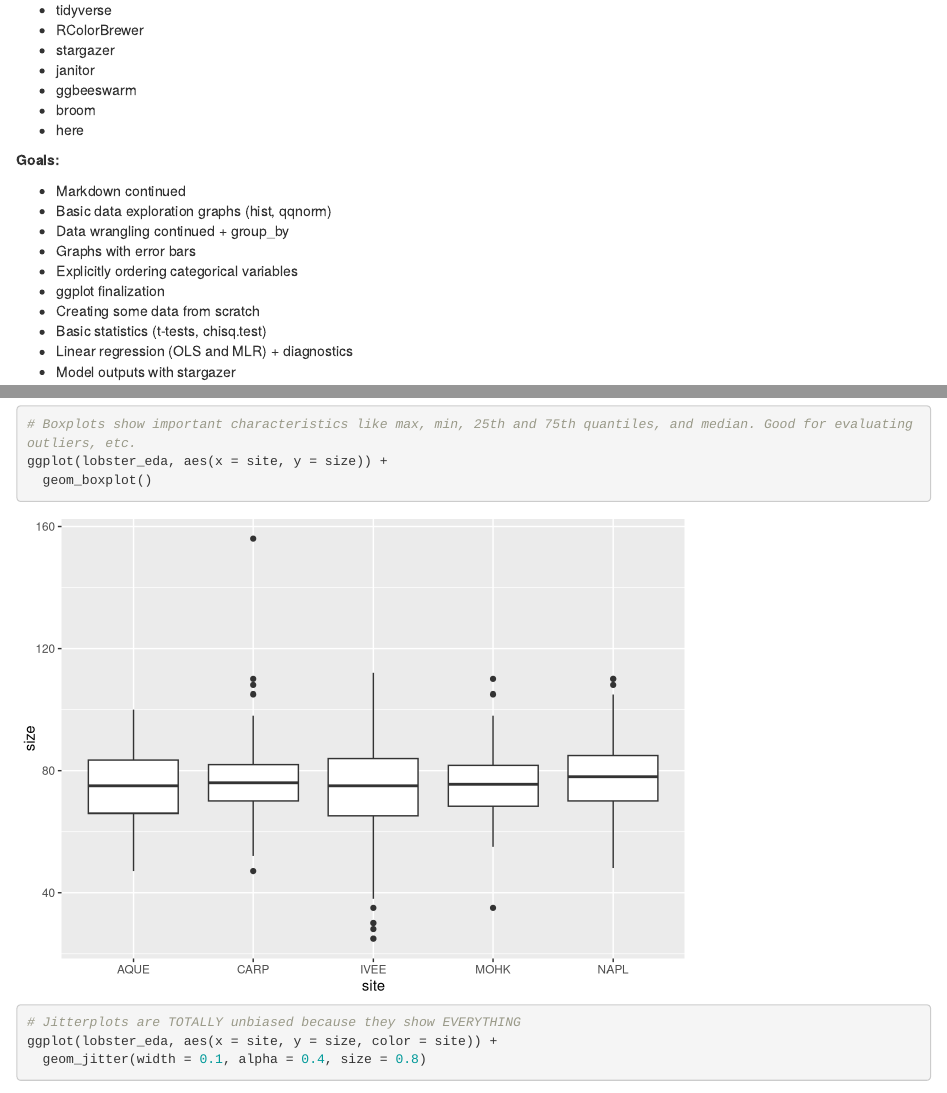
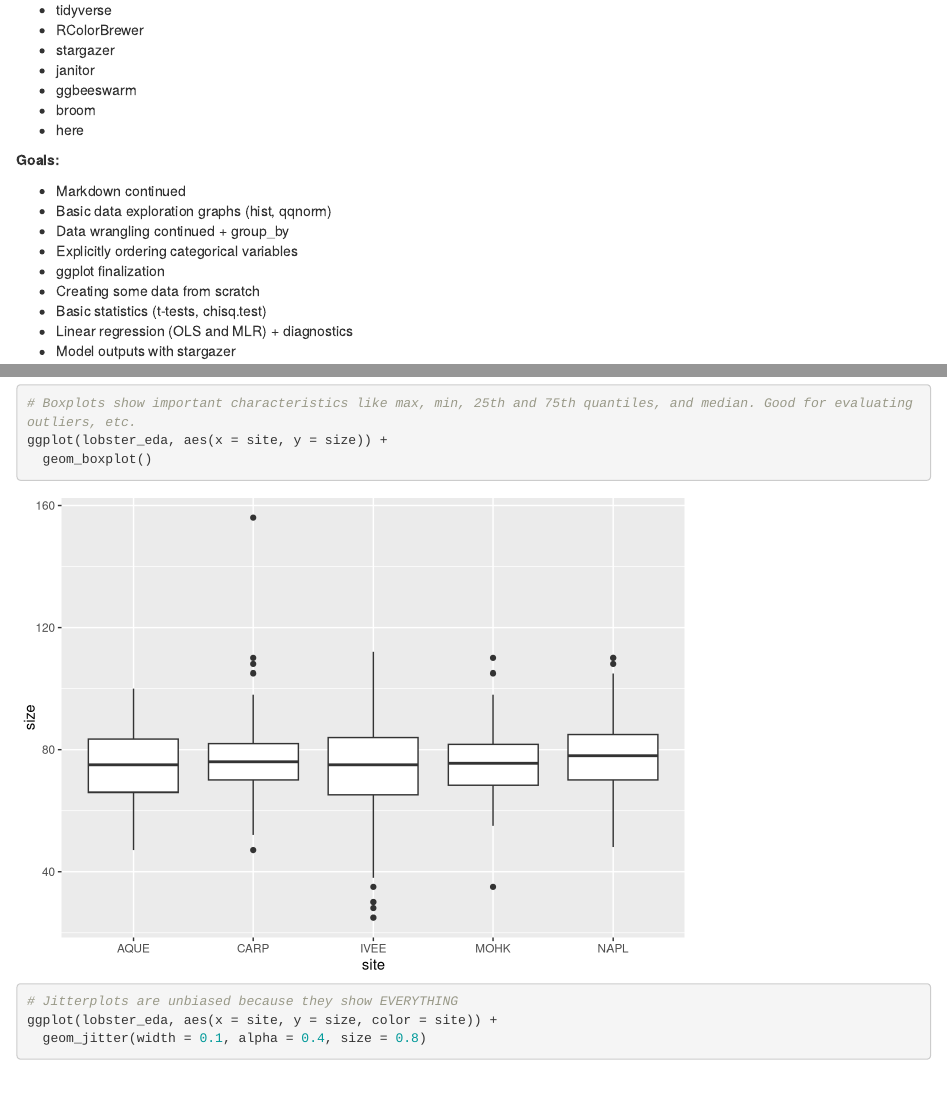
Before and after one commit to risalewis/bren-phd-day6, an R Markdown document (key/day_6_key.Rmd): the page in a window 1100 px wide, from 230 px down, and a second part further down, joined at a grey line. Rendered offline with R 4.5, knitr and Pandoc, with nearby package versions; code that draws random numbers runs with fixed seeds of ours; column names are cleaned by a stand-in for the janitor package.

Commit message:
update graphs a little

```diff
--- a/key/day_6_key.Rmd
+++ b/key/day_6_key.Rmd
@@ -32,7 +32,6 @@ library(broom)
 - Markdown continued
 - Basic data exploration graphs (hist, qqnorm)
 - Data wrangling continued + group_by
-- Graphs with error bars
 - Explicitly ordering categorical variables
 - ggplot finalization
 - Creating some data from scratch
@@ -79,7 +78,7 @@ ggplot(lobster_eda, aes(sample = size)) +
 ggplot(lobster_eda, aes(x = site, y = size)) +
   geom_boxplot()
 
-# Jitterplots are TOTALLY unbiased because they show EVERYTHING
+# Jitterplots are unbiased because they show EVERYTHING
 ggplot(lobster_eda, aes(x = site, y = size, color = site)) +
   geom_jitter(width = 0.1, alpha = 0.4, size = 0.8)
 
```
Also changed, not shown: key/day_6_key.html.
